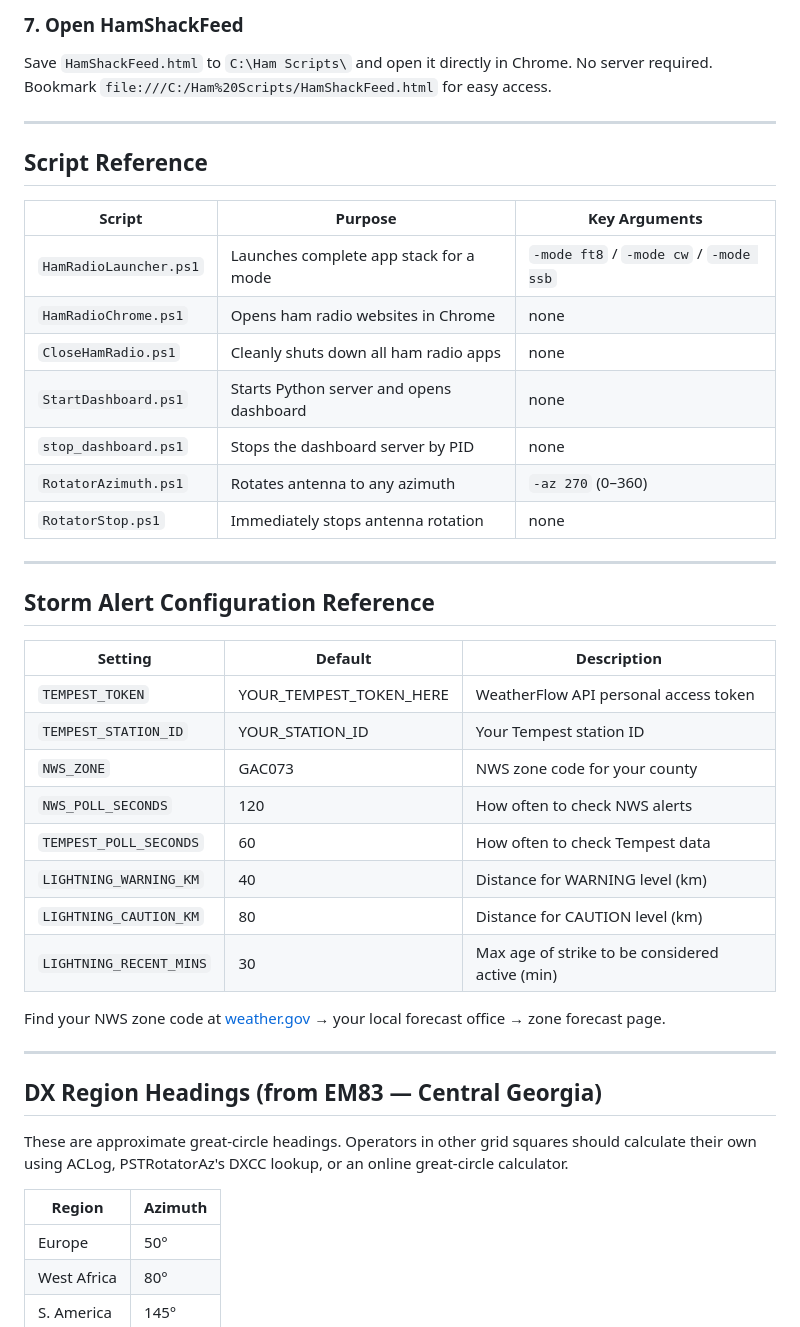
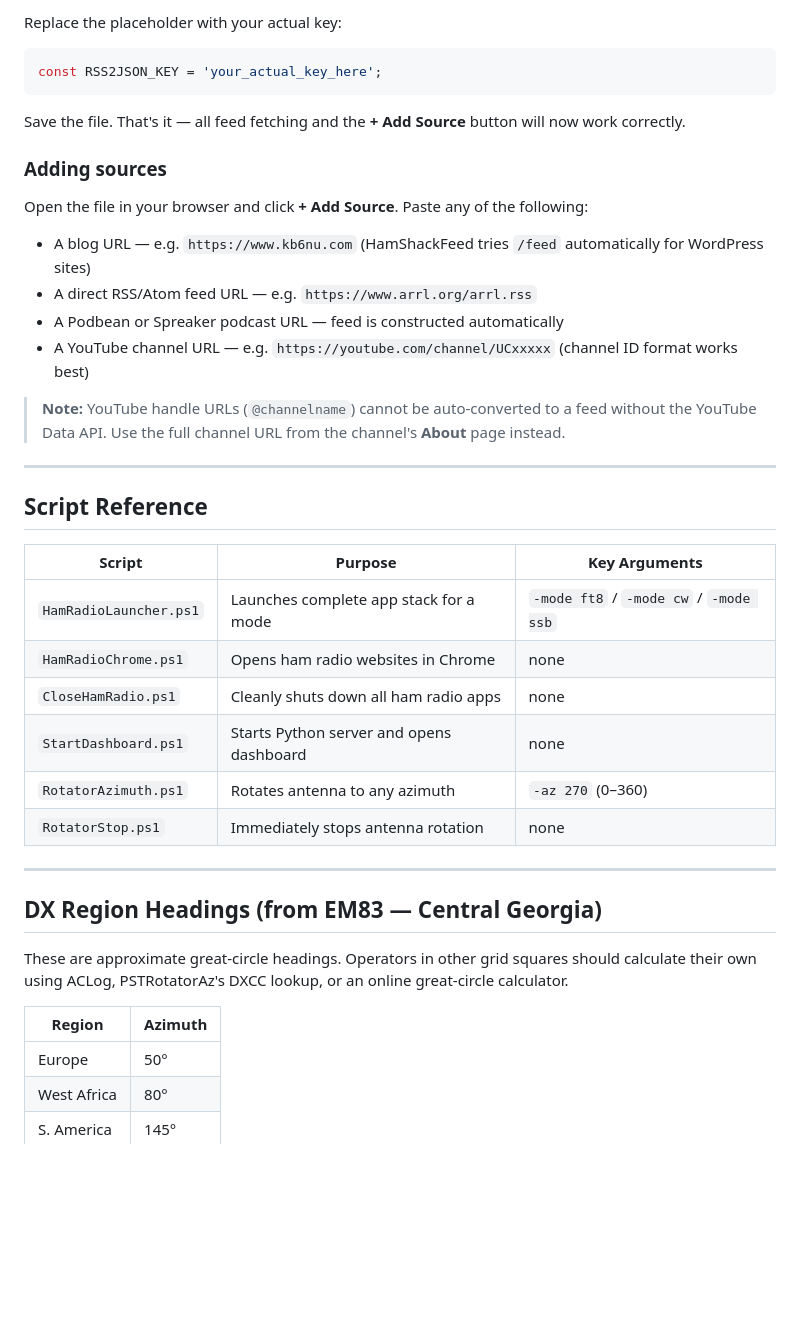
Before and after one commit to N4MI73/streamdeck-hamradio, a Markdown page: README.md, the part around one of its changes. Rendered like a GitHub page; blank space fills up the shorter version.

````diff
--- a/README.md
+++ b/README.md
@@ -155,37 +182,35 @@ If you don't have a Tempest station, the dashboard will still display NWS alerts
 
-### 7. Open HamShackFeed
-Save `HamShackFeed.html` to `C:\Ham Scripts\` and open it directly in Chrome. No server required. Bookmark `file:///C:/Ham%20Scripts/HamShackFeed.html` for easy access.
+Replace the placeholder with your actual key:
+
+```javascript
+const RSS2JSON_KEY = 'your_actual_key_here';
+```
+
+Save the file. That's it — all feed fetching and the **+ Add Source** button will now work correctly.
+
+### Adding sources
+
+Open the file in your browser and click **+ Add Source**. Paste any of the following:
+
+- A blog URL — e.g. `https://www.kb6nu.com` (HamShackFeed tries `/feed` automatically for WordPress sites)
+- A direct RSS/Atom feed URL — e.g. `https://www.arrl.org/arrl.rss`
+- A Podbean or Spreaker podcast URL — feed is constructed automatically
+- A YouTube channel URL — e.g. `https://youtube.com/channel/UCxxxxx` (channel ID format works best)
+
+> **Note:** YouTube handle URLs (`@channelname`) cannot be auto-converted to a feed without the YouTube Data API. Use the full channel URL from the channel's **About** page instead.
 
 ---
 
 ## Script Reference
 
 | Script | Purpose | Key Arguments |
-|--------|---------|---------------|
+| --- | --- | --- |
 | `HamRadioLauncher.ps1` | Launches complete app stack for a mode | `-mode ft8` / `-mode cw` / `-mode ssb` |
 | `HamRadioChrome.ps1` | Opens ham radio websites in Chrome | none |
 | `CloseHamRadio.ps1` | Cleanly shuts down all ham radio apps | none |
 | `StartDashboard.ps1` | Starts Python server and opens dashboard | none |
-| `stop_dashboard.ps1` | Stops the dashboard server by PID | none |
 | `RotatorAzimuth.ps1` | Rotates antenna to any azimuth | `-az 270` (0–360) |
 | `RotatorStop.ps1` | Immediately stops antenna rotation | none |
-
----
-
-## Storm Alert Configuration Reference
-
-| Setting | Default | Description |
-|---------|---------|-------------|
-| `TEMPEST_TOKEN` | YOUR_TEMPEST_TOKEN_HERE | WeatherFlow API personal access token |
-| `TEMPEST_STATION_ID` | YOUR_STATION_ID | Your Tempest station ID |
-| `NWS_ZONE` | GAC073 | NWS zone code for your county |
-| `NWS_POLL_SECONDS` | 120 | How often to check NWS alerts |
-| `TEMPEST_POLL_SECONDS` | 60 | How often to check Tempest data |
-| `LIGHTNING_WARNING_KM` | 40 | Distance for WARNING level (km) |
-| `LIGHTNING_CAUTION_KM` | 80 | Distance for CAUTION level (km) |
-| `LIGHTNING_RECENT_MINS` | 30 | Max age of strike to be considered active (min) |
-
-Find your NWS zone code at [weather.gov](https://www.weather.gov) → your local forecast office → zone forecast page.
 
 ---
 
@@ -194,7 +219,7 @@ Find your NWS zone code at [weather.gov](https://www.weather.gov) → your local
 These are approximate great-circle headings. Operators in other grid squares should calculate their own using ACLog, PSTRotatorAz's DXCC lookup, or an online great-circle calculator.
 
 | Region | Azimuth |
-|--------|---------|
+| --- | --- |
 | Europe | 50° |
 | West Africa | 80° |
 | S. America | 145° |
````
Also changed, not shown: other parts of README.md (+68 -45 lines).
